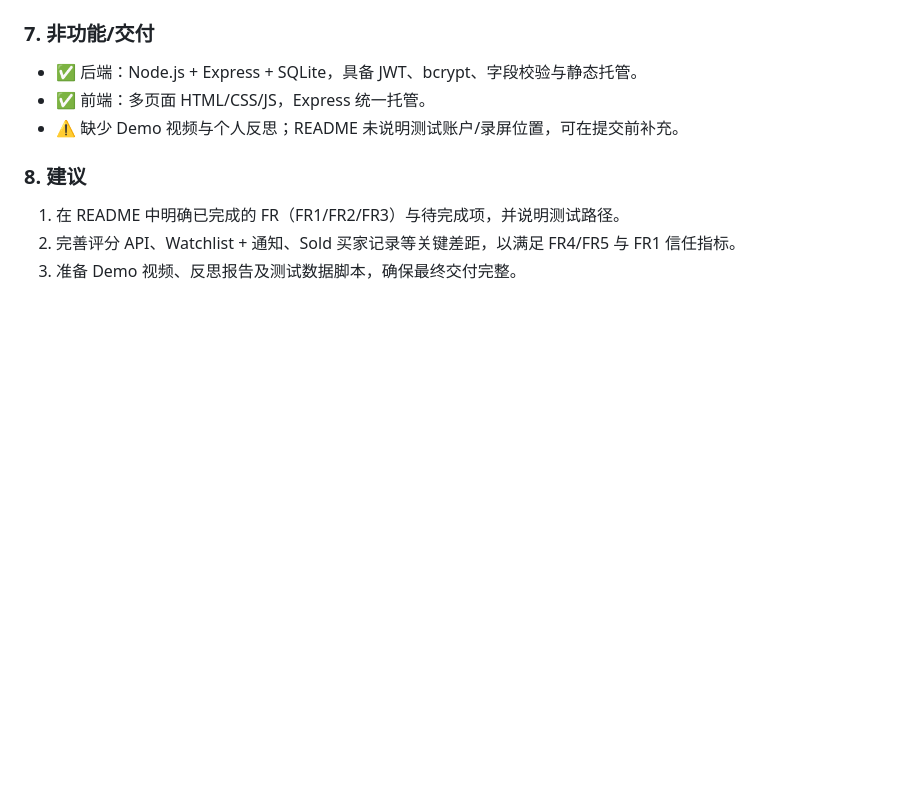
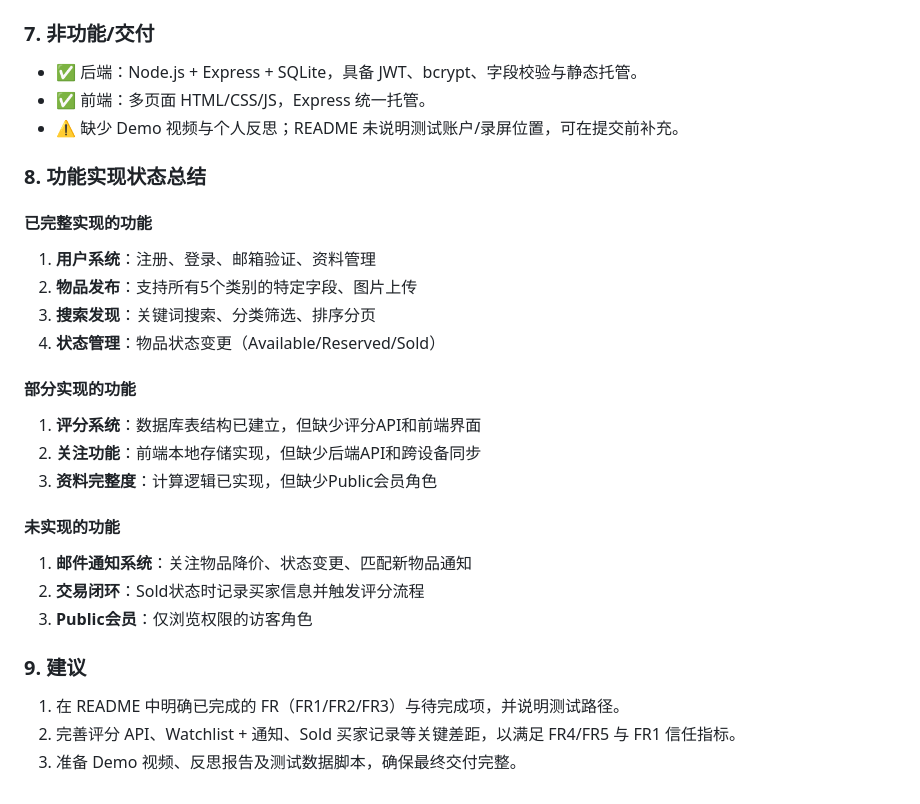
Before and after one commit to Estrella6066773/RegisterWebDemo, a Markdown page: docs/符合度报告.md, the part around the change printed below. GitHub-like rendering; blank space fills up the shorter version.

```diff
--- a/符合度报告.md
+++ b/docs/符合度报告.md
@@ -109,7 +109,25 @@ Student Bay 面向大学校园社区，构建学生与教职员之间的二手
 - ✅ 前端：多页面 HTML/CSS/JS，Express 统一托管。
 - ⚠️ 缺少 Demo 视频与个人反思；README 未说明测试账户/录屏位置，可在提交前补充。
 
-### 8. 建议
+### 8. 功能实现状态总结
+
+#### 已完整实现的功能
+1. **用户系统**：注册、登录、邮箱验证、资料管理
+2. **物品发布**：支持所有5个类别的特定字段、图片上传
+3. **搜索发现**：关键词搜索、分类筛选、排序分页
+4. **状态管理**：物品状态变更（Available/Reserved/Sold）
+
+#### 部分实现的功能
+1. **评分系统**：数据库表结构已建立，但缺少评分API和前端界面
+2. **关注功能**：前端本地存储实现，但缺少后端API和跨设备同步
+3. **资料完整度**：计算逻辑已实现，但缺少Public会员角色
+
+#### 未实现的功能
+1. **邮件通知系统**：关注物品降价、状态变更、匹配新物品通知
+2. **交易闭环**：Sold状态时记录买家信息并触发评分流程
+3. **Public会员**：仅浏览权限的访客角色
+
+### 9. 建议
 1. 在 README 中明确已完成的 FR（FR1/FR2/FR3）与待完成项，并说明测试路径。
 2. 完善评分 API、Watchlist + 通知、Sold 买家记录等关键差距，以满足 FR4/FR5 与 FR1 信任指标。
 3. 准备 Demo 视频、反思报告及测试数据脚本，确保最终交付完整。
```
Also changed, not shown: other parts of docs/符合度报告.md (+1 -1 lines), docs/EstrellaChen.md (added, +208 -0 lines), docs/作业任务.md (renamed from 作业任务.md).
